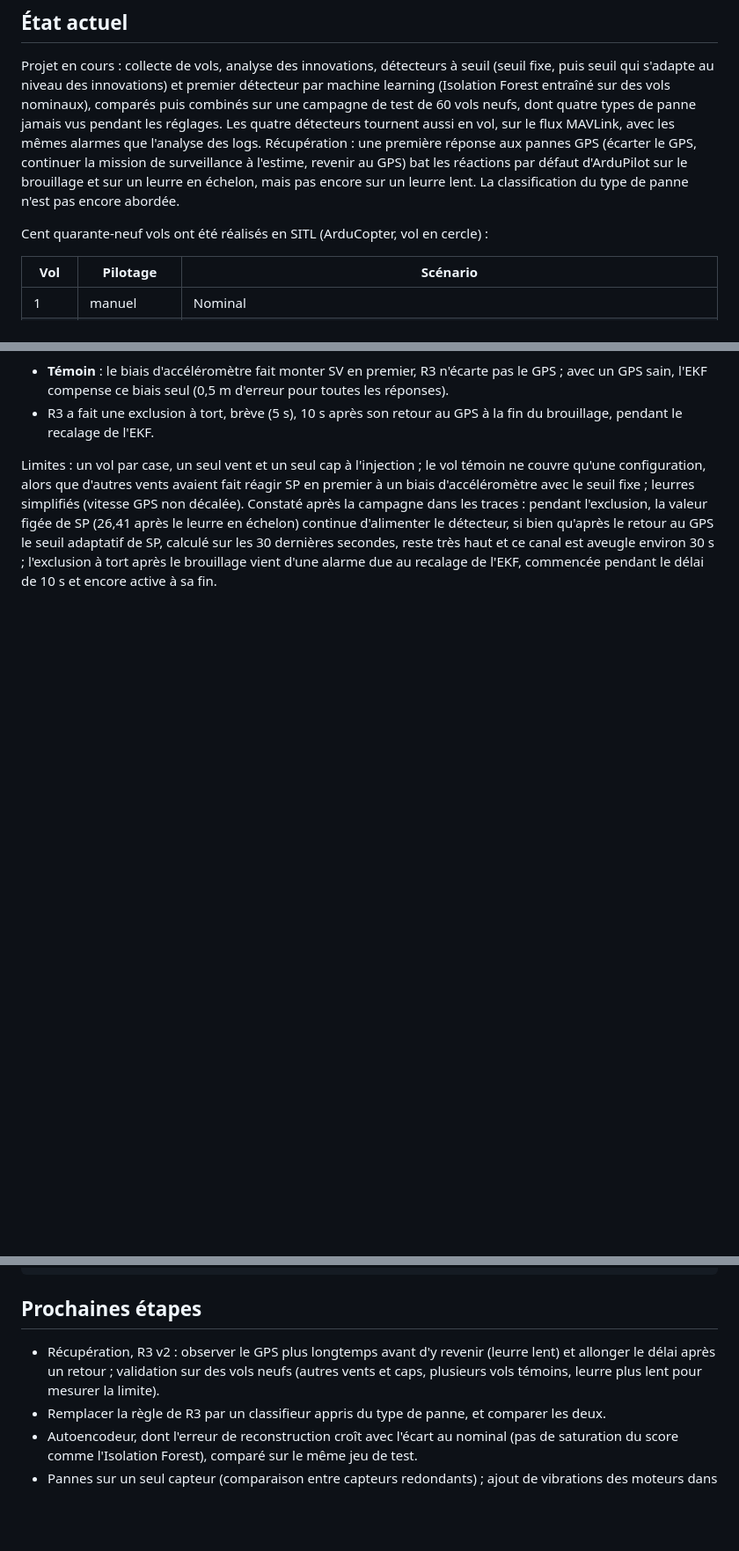
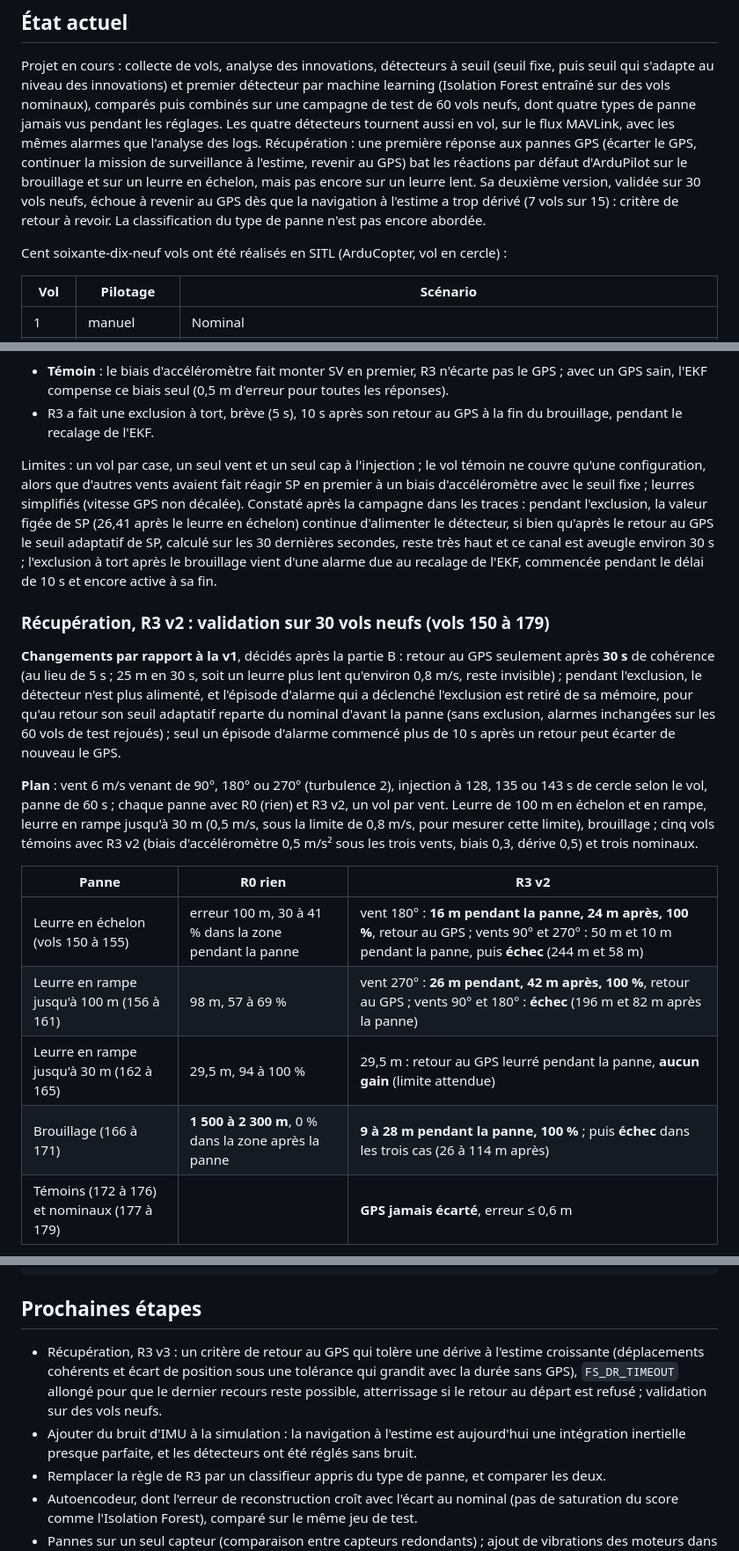
Before and after one commit to AntCro29/uav-imu-fault-detection, a Markdown page: README.md, 3 parts joined by grey strips. Shown at 88% size. Drawn GitHub-style; blank space fills up the shorter version.

```diff
--- a/README.md
+++ b/README.md
@@ -13,10 +13,12 @@ test de 60 vols neufs, dont quatre types de panne jamais vus pendant les réglag
 détecteurs tournent aussi en vol, sur le flux MAVLink, avec les mêmes alarmes que l'analyse des
 logs. Récupération : une première réponse aux pannes GPS (écarter le GPS, continuer la mission de
 surveillance à l'estime, revenir au GPS) bat les réactions par défaut d'ArduPilot sur le brouillage
-et sur un leurre en échelon, mais pas encore sur un leurre lent. La classification du type de panne
+et sur un leurre en échelon, mais pas encore sur un leurre lent. Sa deuxième version, validée sur
+30 vols neufs, échoue à revenir au GPS dès que la navigation à l'estime a trop dérivé (7 vols
+sur 15) : critère de retour à revoir. La classification du type de panne
 n'est pas encore abordée.
 
-Cent quarante-neuf vols ont été réalisés en SITL (ArduCopter, vol en cercle) :
+Cent soixante-dix-neuf vols ont été réalisés en SITL (ArduCopter, vol en cercle) :
 
 | Vol | Pilotage | Scénario |
 |-----|----------|----------|
@@ -446,3 +449,27 @@ adaptatif de SP, calculé sur les 30 dernières secondes, reste très haut et ce
 environ 30 s ; l'exclusion à tort après le brouillage vient d'une alarme due au recalage de
 l'EKF, commencée pendant le délai de 10 s et encore active à sa fin.
 
+### Récupération, R3 v2 : validation sur 30 vols neufs (vols 150 à 179)
+
+**Changements par rapport à la v1**, décidés après la partie B : retour au GPS seulement après
+**30 s** de cohérence (au lieu de 5 s ; 25 m en 30 s, soit un leurre plus lent qu'environ
+0,8 m/s, reste invisible) ; pendant l'exclusion, le détecteur n'est plus alimenté, et
+l'épisode d'alarme qui a déclenché l'exclusion est retiré de sa mémoire, pour qu'au retour son
+seuil adaptatif reparte du nominal d'avant la panne (sans exclusion, alarmes inchangées sur les
+60 vols de test rejoués) ; seul un épisode d'alarme commencé plus de 10 s après un retour peut écarter de
+nouveau le GPS.
+
+**Plan** : vent 6 m/s venant de 90°, 180° ou 270° (turbulence 2), injection à 128, 135 ou
+143 s de cercle selon le vol, panne de 60 s ; chaque panne avec R0 (rien) et R3 v2, un vol par
+vent. Leurre de 100 m en échelon et en rampe, leurre en rampe jusqu'à 30 m (0,5 m/s, sous la
+limite de 0,8 m/s, pour mesurer cette limite), brouillage ; cinq vols témoins avec R3 v2
+(biais d'accéléromètre 0,5 m/s² sous les trois vents, biais 0,3, dérive 0,5) et trois nominaux.
+
+| Panne | R0 rien | R3 v2 |
+|---|---|---|
+| Leurre en échelon (vols 150 à 155) | erreur 100 m, 30 à 41 % dans la zone pendant la panne | vent 180° : **16 m pendant la panne, 24 m après, 100 %**, retour au GPS ; vents 90° et 270° : 50 m et 10 m pendant la panne, puis **échec** (244 m et 58 m) |
+| Leurre en rampe jusqu'à 100 m (156 à 161) | 98 m, 57 à 69 % | vent 270° : **26 m pendant, 42 m après, 100 %**, retour au GPS ; vents 90° et 180° : **échec** (196 m et 82 m après la panne) |
+| Leurre en rampe jusqu'à 30 m (162 à 165) | 29,5 m, 94 à 100 % | 29,5 m : retour au GPS leurré pendant la panne, **aucun gain** (limite attendue) |
+| Brouillage (166 à 171) | **1 500 à 2 300 m**, 0 % dans la zone après la panne | **9 à 28 m pendant la panne, 100 %** ; puis **échec** dans les trois cas (26 à 114 m après) |
+| Témoins (172 à 176) et nominaux (177 à 179) | | **GPS jamais écarté**, erreur ≤ 0,6 m |
+
@@ -647,9 +705,12 @@ python scripts/analyse_vol.py ~/drone/ardupilot/logs/00000014.BIN docs/figures/v
 
 ## Prochaines étapes
 
-- Récupération, R3 v2 : observer le GPS plus longtemps avant d'y revenir (leurre lent) et
-  allonger le délai après un retour ; validation sur des vols neufs (autres vents et caps,
-  plusieurs vols témoins, leurre plus lent pour mesurer la limite).
+- Récupération, R3 v3 : un critère de retour au GPS qui tolère une dérive à l'estime croissante
+  (déplacements cohérents et écart de position sous une tolérance qui grandit avec la durée sans
+  GPS), `FS_DR_TIMEOUT` allongé pour que le dernier recours reste possible, atterrissage si le
+  retour au départ est refusé ; validation sur des vols neufs.
+- Ajouter du bruit d'IMU à la simulation : la navigation à l'estime est aujourd'hui une
+  intégration inertielle presque parfaite, et les détecteurs ont été réglés sans bruit.
 - Remplacer la règle de R3 par un classifieur appris du type de panne, et comparer les deux.
 - Autoencodeur, dont l'erreur de reconstruction croît avec l'écart au nominal (pas de
   saturation du score comme l'Isolation Forest), comparé sur le même jeu de test.
```
Also changed, not shown: other parts of README.md (+33 -1 lines), docs/figures/r3v2_brouillage.png (added), docs/figures/r3v2_leurre_echelon.png (added), 4 other files.
